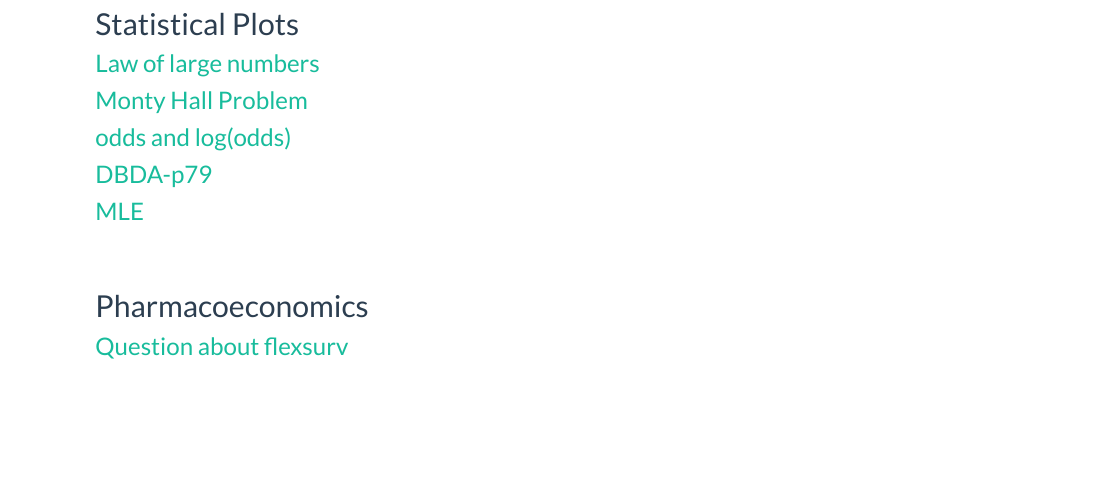
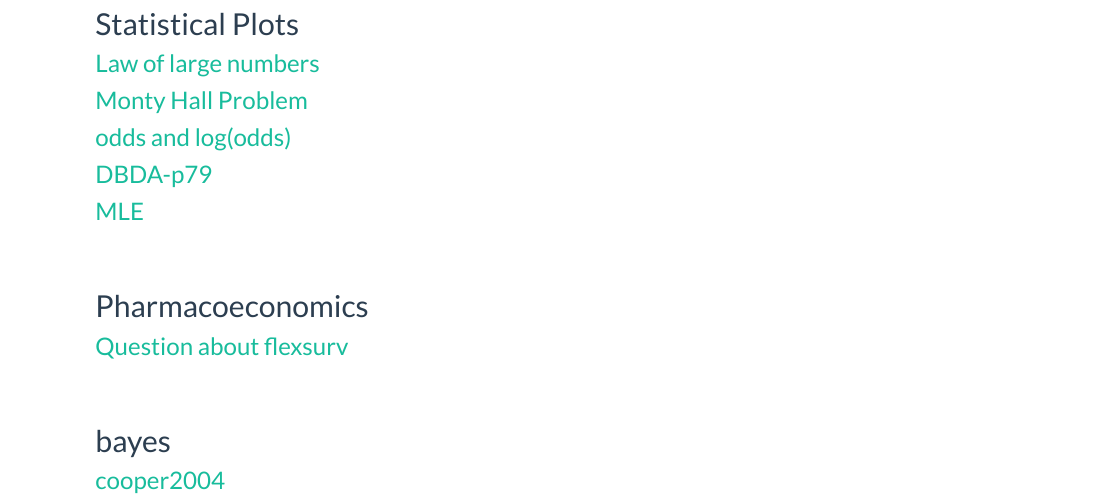
Before and after one commit to mulifeng/mulifeng.github.io, an R Markdown document (projects.Rmd): the page in a window 1100 px wide, from 370 px down. Rendered offline with R 4.5, knitr and Pandoc, with nearby package versions.

Commit message:
新增cooper2004按钮

```diff
--- a/projects.Rmd
+++ b/projects.Rmd
@@ -25,3 +25,8 @@
 
 ## Pharmacoeconomics
 ### [Question about flexsurv](https://mulifeng.github.io/questionaboutflexsurv.html)
+
+<br/><br/>
+
+## bayes
+### [cooper2004](https://mulifeng.github.io/cooper2004.html)
```
